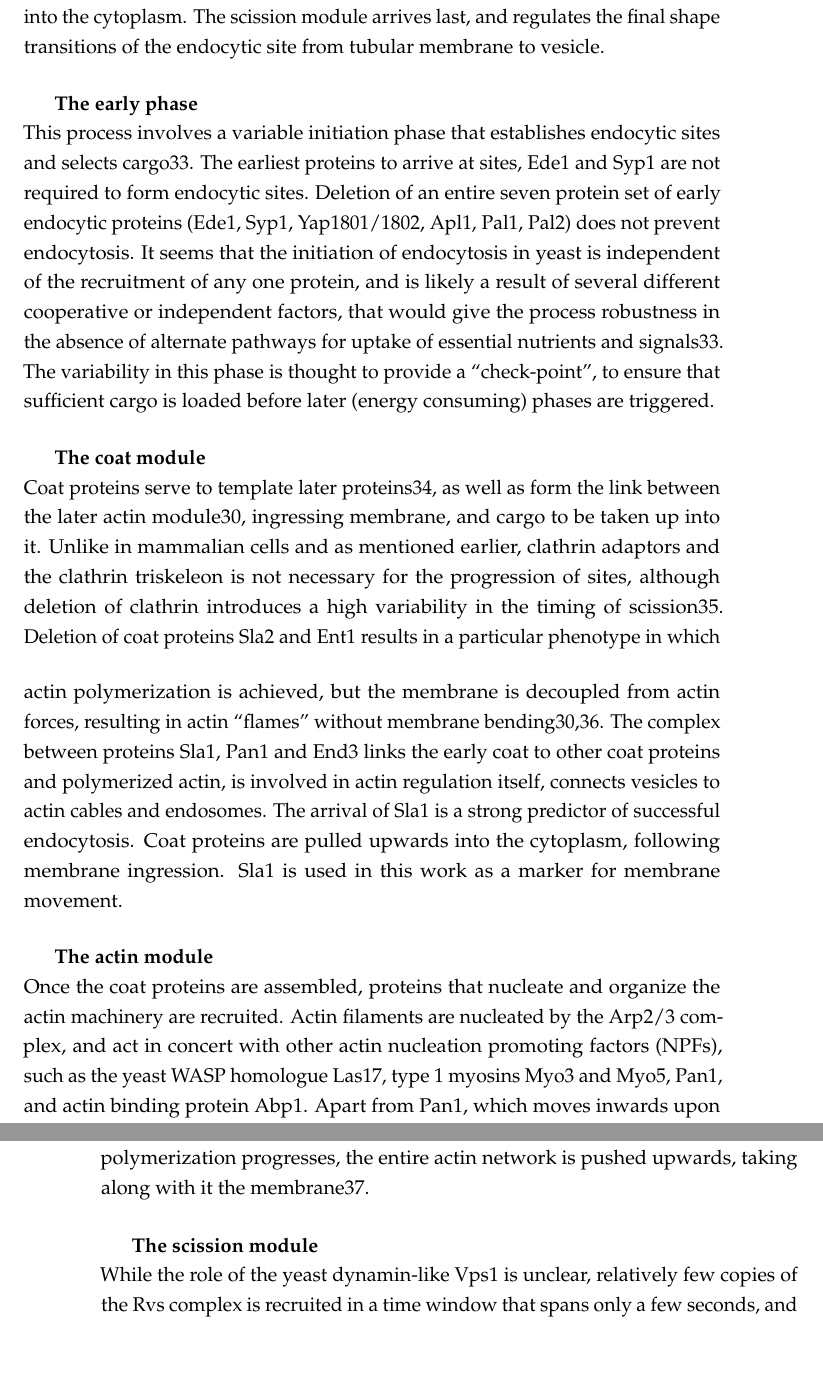
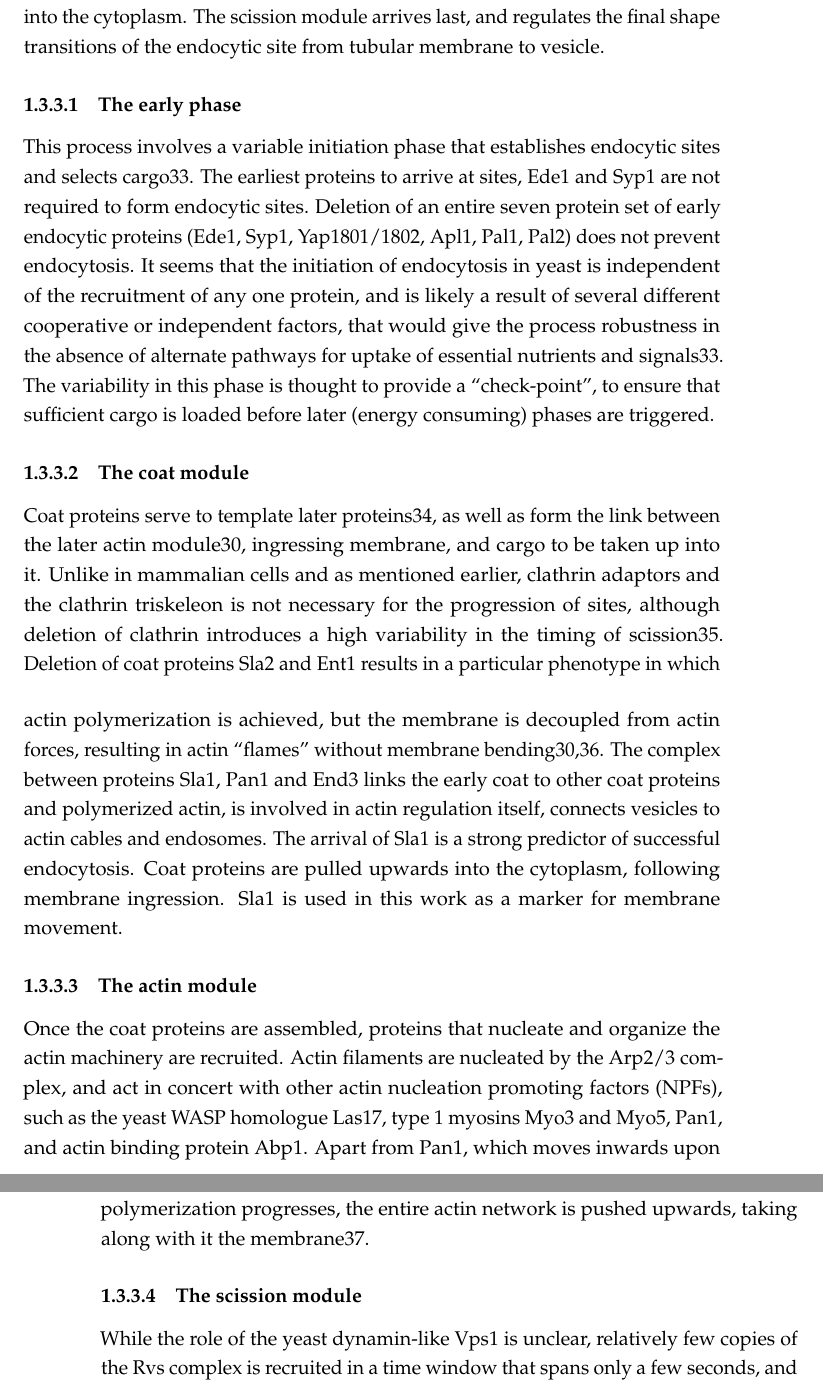
Before and after one commit to deepikaamenon/thesis_2021, a LaTeX thesis (main.tex, which reads Chapters/Intro.tex): two parts of pages 22 and 23 of 31, joined at a grey line, cut so that both start at the same text, the shorter picture padded with empty space. Compiled offline with pdfLaTeX.

Commit message:
txs auto checkin

```diff
--- a/Chapters/Intro.tex
+++ b/Chapters/Intro.tex
@@ -31,18 +31,15 @@ Clathrin and associated proteins do not only interact with the plasma membrane.
 		CME in yeast involves the recruitment, interaction, and disassembly of over fifty proteins. In mammals, as well as in yeast, the progression of an endocytic site can be distributed into three different modules according to their relative time of recruitment and function. A variable initiation phase assembles coat proteins on the plasma membrane and establishes an endocytic site. While the following events are very heterogenous in mammalian cells, in yeast, this initiation is followed by a very stereotypic sequence of events that assembles coat proteins, nucleates actin, organizes the actin network, invaginates a membrane tube, and finally severs the membrane to produce cargo-filled vesicles32. Coat proteins arrive upon initiation, the actin and WASP module arrives after sites are established, and includes actin nucleating proteins, actin, actin-binding proteins that organize the actin network, and produce forces that begin to pull the membrane into the cytoplasm. The scission module arrives last, and regulates the final shape transitions of the endocytic site from tubular membrane to vesicle.
 
 
-			\subparagraph{The early phase}
-			\mbox{} \\
+			\subsubsection{The early phase}
 			This process involves a variable initiation phase that establishes endocytic sites and selects cargo33. The earliest proteins to arrive at sites, Ede1 and Syp1 are not required to form endocytic sites. Deletion of an entire seven protein set of early endocytic proteins (Ede1, Syp1, Yap1801/1802, Apl1, Pal1, Pal2) does not prevent endocytosis. It seems that the initiation of endocytosis in yeast is independent of the recruitment of any one protein, and is likely a result of several different cooperative or independent factors, that would give the process robustness in the absence of alternate pathways for uptake of essential nutrients and signals33. The variability in this phase is thought to provide a “check-point”, to ensure that sufficient cargo is loaded before later (energy consuming) phases are triggered.
 
-			\subparagraph{The coat module}
-			\mbox{} \\
+			\subsubsection{The coat module}
 			Coat proteins serve to template later proteins34, as well as form the link between the later actin module30, ingressing membrane, and cargo to be taken up into it. Unlike in mammalian cells and as mentioned earlier, clathrin adaptors and the clathrin triskeleon is not necessary for the progression of sites, although deletion of clathrin introduces a high variability in the timing of scission35.
 			\vspace{5mm}
 			Deletion of coat proteins Sla2 and Ent1 results in a particular phenotype in which actin polymerization is achieved, but the membrane is decoupled from actin forces, resulting in actin “flames” without membrane bending30,36. The complex between proteins Sla1, Pan1 and End3 links the early coat to other coat proteins and polymerized actin, is involved in actin regulation itself, connects vesicles to actin cables and endosomes. The arrival of Sla1 is a strong predictor of successful endocytosis. Coat proteins are pulled upwards into the cytoplasm, following membrane ingression. Sla1 is used in this work as a marker for membrane movement.
 
-			\subparagraph{The actin module}
-			\mbox{} \\
+			\subsubsection{The actin module}
 			Once the coat proteins are assembled, proteins that nucleate and organize the actin machinery are recruited. Actin filaments are nucleated by the Arp2/3 complex, and act in concert with other actin nucleation promoting factors (NPFs), such as the yeast WASP homologue Las17, type 1 myosins Myo3 and Myo5, Pan1, and actin binding protein Abp1. Apart from Pan1, which moves inwards upon membrane movement with the coat module, the remaining NPFs are recruited to the base of endocytic sites and do not move inwards with the membrane37.
 			\vspace{5mm}
 			Las17 is a potent actin nucleator, without which endocytosis essentially fails38. Myo3/5 are non-processive motors that interact with and can translocate actin filaments, but whose mechanistic contribution is unknown. Deletion of either Myo5 or Myo3 has subtle phenotypes, but deletion of both effectively blocked endocytosis38. Abp1 binds actin filaments and activates the Arp2/3 complex.
@@ -51,8 +48,7 @@ Clathrin and associated proteins do not only interact with the plasma membrane.
 			\vspace{5mm}
 			Once NPFs and WASP/Myo proteins are recruited, Arp2/3 is recruited and actin polymerization begins. Along with Arp2/3, actin crosslinkers like Sac6 and Scp1, capping protein complexes like Cap1/Cap2, Aip1/Cofilin, Abp1/Aim3 are recruited. This begins the invagination of membrane, along with the coat proteins. Actin monomers are added at the base of the invagination, and coupled into the membrane via coat proteins, so as actin polymerization progresses, the entire actin network is pushed upwards, taking along with it the membrane37.
 
-			\subparagraph{The scission module}
-			\mbox{} \\
+			\subsubsection{The scission module}
 			While the role of the yeast dynamin-like Vps1 is unclear, relatively few copies of the Rvs complex is recruited in a time window that spans only a few seconds, and membrane scission occurs when the invagination is about 140nm long, releasing a cargo-filled vesicle28,37. Coat proteins and the actin network are rapidly disassembled by phosphorylation and dephosphorylation of the components. What actually regulates scission in yeast is not determined yet (see \ref{yeast_scission}).
 
 
```
